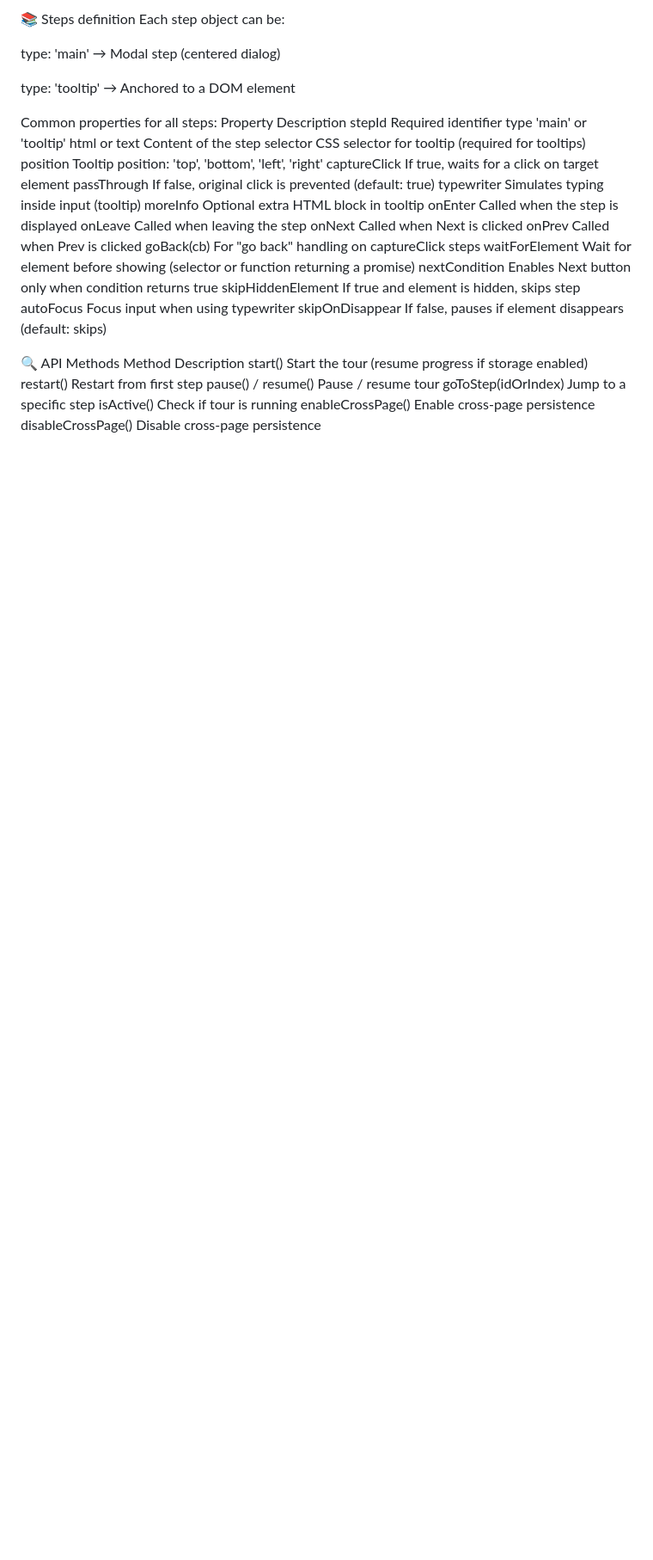
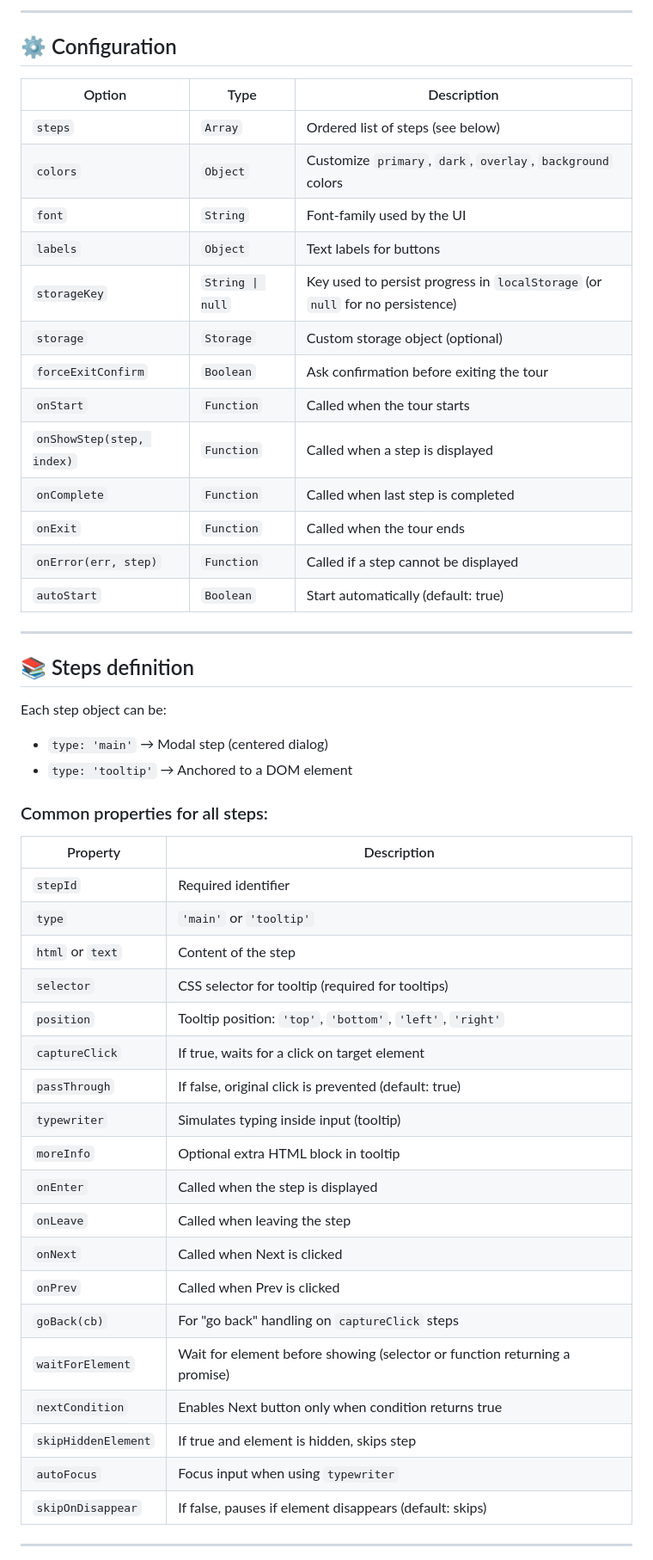
Before and after one commit to benjaminrathelot/onbrd, a Markdown page: README.md, the part around the change printed below. Shown: that part at 86% size. GitHub-like rendering; blank space fills up the shorter version.

```diff
--- a/README.md
+++ b/README.md
@@ -76,40 +72,56 @@ autoStart Boolean Start automatically (default: true)
 
-📚 Steps definition
+---
+
+## ⚙️ Configuration
+
+| Option                    | Type             | Description                                                                   |
+| ------------------------- | ---------------- | ----------------------------------------------------------------------------- |
+| `steps`                   | `Array`          | Ordered list of steps (see below)                                             |
+| `colors`                  | `Object`         | Customize `primary`, `dark`, `overlay`, `background` colors                   |
+| `font`                    | `String`         | Font-family used by the UI                                                    |
+| `labels`                  | `Object`         | Text labels for buttons                                                       |
+| `storageKey`              | `String \| null` | Key used to persist progress in `localStorage` (or `null` for no persistence) |
+| `storage`                 | `Storage`        | Custom storage object (optional)                                              |
+| `forceExitConfirm`        | `Boolean`        | Ask confirmation before exiting the tour                                      |
+| `onStart`                 | `Function`       | Called when the tour starts                                                   |
+| `onShowStep(step, index)` | `Function`       | Called when a step is displayed                                               |
+| `onComplete`              | `Function`       | Called when last step is completed                                            |
+| `onExit`                  | `Function`       | Called when the tour ends                                                     |
+| `onError(err, step)`      | `Function`       | Called if a step cannot be displayed                                          |
+| `autoStart`               | `Boolean`        | Start automatically (default: true)                                           |
+
+---
+
+## 📚 Steps definition
+
 Each step object can be:
 
-type: 'main' → Modal step (centered dialog)
+* `type: 'main'` → Modal step (centered dialog)
+* `type: 'tooltip'` → Anchored to a DOM element
 
-type: 'tooltip' → Anchored to a DOM element
+### Common properties for all steps:
 
-Common properties for all steps:
-Property  Description
-stepId  Required identifier
-type  'main' or 'tooltip'
-html or text  Content of the step
-selector  CSS selector for tooltip (required for tooltips)
-position  Tooltip position: 'top', 'bottom', 'left', 'right'
-captureClick  If true, waits for a click on target element
-passThrough If false, original click is prevented (default: true)
-typewriter  Simulates typing inside input (tooltip)
-moreInfo  Optional extra HTML block in tooltip
-onEnter Called when the step is displayed
-onLeave Called when leaving the step
-onNext  Called when Next is clicked
-onPrev  Called when Prev is clicked
-goBack(cb)  For "go back" handling on captureClick steps
-waitForElement  Wait for element before showing (selector or function returning a promise)
-nextCondition Enables Next button only when condition returns true
-skipHiddenElement If true and element is hidden, skips step
-autoFocus Focus input when using typewriter
-skipOnDisappear If false, pauses if element disappears (default: skips)
+| Property            | Description                                                                |
+| ------------------- | -------------------------------------------------------------------------- |
+| `stepId`            | Required identifier                                                        |
+| `type`              | `'main'` or `'tooltip'`                                                    |
+| `html` or `text`    | Content of the step                                                        |
+| `selector`          | CSS selector for tooltip (required for tooltips)                           |
+| `position`          | Tooltip position: `'top'`, `'bottom'`, `'left'`, `'right'`                 |
+| `captureClick`      | If true, waits for a click on target element                               |
+| `passThrough`       | If false, original click is prevented (default: true)                      |
+| `typewriter`        | Simulates typing inside input (tooltip)                                    |
+| `moreInfo`          | Optional extra HTML block in tooltip                                       |
+| `onEnter`           | Called when the step is displayed                                          |
+| `onLeave`           | Called when leaving the step                                               |
+| `onNext`            | Called when Next is clicked                                                |
+| `onPrev`            | Called when Prev is clicked                                                |
+| `goBack(cb)`        | For "go back" handling on `captureClick` steps                             |
+| `waitForElement`    | Wait for element before showing (selector or function returning a promise) |
+| `nextCondition`     | Enables Next button only when condition returns true                       |
+| `skipHiddenElement` | If true and element is hidden, skips step                                  |
+| `autoFocus`         | Focus input when using `typewriter`                                        |
+| `skipOnDisappear`   | If false, pauses if element disappears (default: skips)                    |
 
-🔍 API Methods
-Method  Description
-start() Start the tour (resume progress if storage enabled)
-restart() Restart from first step
-pause() / resume()  Pause / resume tour
-goToStep(idOrIndex) Jump to a specific step
-isActive()  Check if tour is running
-enableCrossPage() Enable cross-page persistence
-disableCrossPage()  Disable cross-page persistence
+---
 
```
Also changed, not shown: other parts of README.md (+149 -94 lines).
